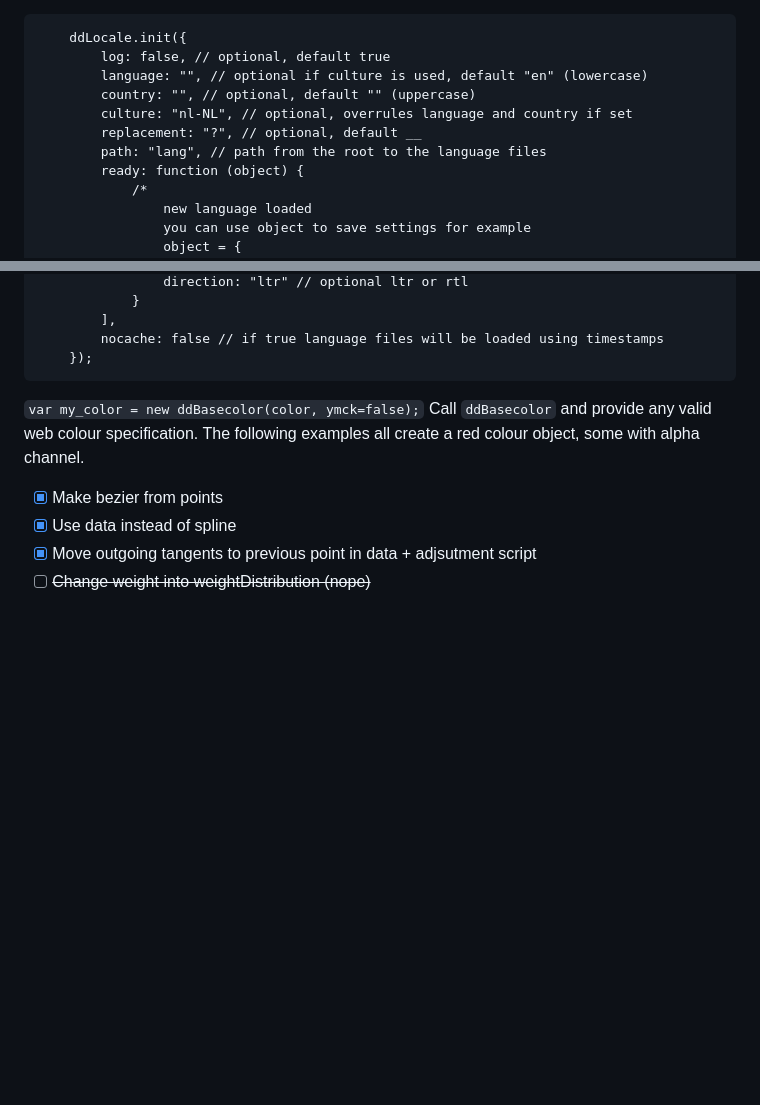
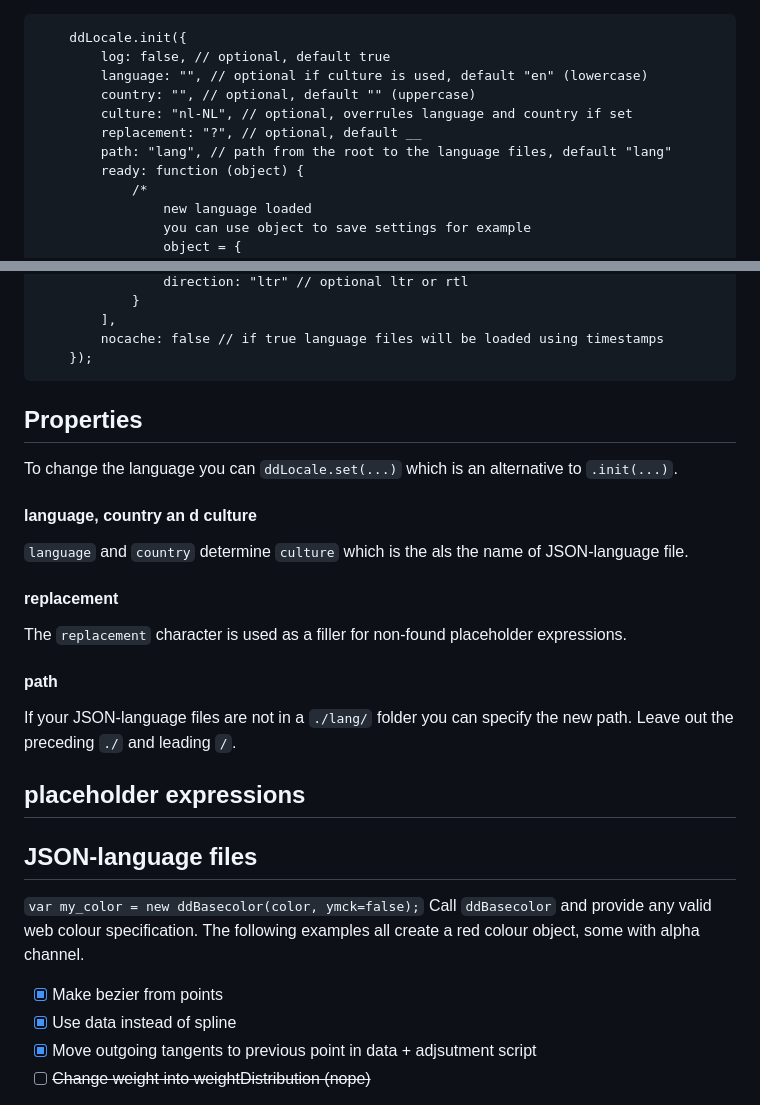
Before and after one commit to Design-Dude/ddLocale, a Markdown page: README.md, 2 parts joined by grey strips. Rendered like a GitHub page; blank space fills up the shorter version.

````diff
--- a/README.md
+++ b/README.md
@@ -23,7 +23,7 @@
 		country: "", // optional, default "" (uppercase)
 		culture: "nl-NL", // optional, overrules language and country if set
 		replacement: "?", // optional, default __
-		path: "lang", // path from the root to the language files
+		path: "lang", // path from the root to the language files, default "lang"
 		ready: function (object) {
 			/*
 				new language loaded
@@ -60,6 +60,23 @@
 		nocache: false // if true language files will be loaded using timestamps
 	});
 ```
+
+## Properties
+To change the language you can ```ddLocale.set(...)``` which is an alternative to ```.init(...)```.
+
+#### language, country an d culture
+```language``` and ```country``` determine ```culture``` which is the als the name of JSON-language file.
+
+#### replacement
+The ```replacement``` character is used as a filler for non-found placeholder expressions.
+
+#### path
+If your JSON-language files are not in a ```./lang/``` folder you can specify the new path. Leave out the preceding ```./``` and leading ```/```.
+
+
+## placeholder expressions
+
+## JSON-language files
 
 ```var my_color = new ddBasecolor(color, ymck=false);```
 Call ```ddBasecolor``` and provide any valid web colour specification. The following examples all create a red colour object, some with alpha channel.
````
